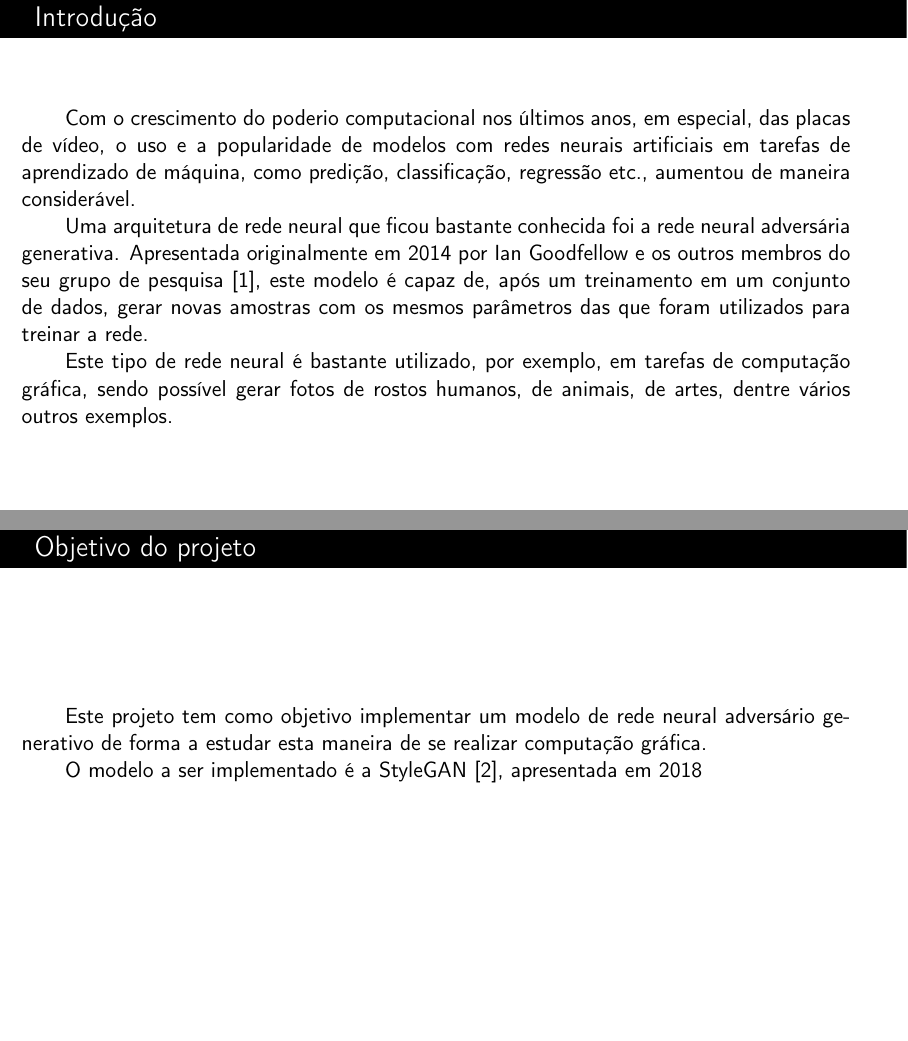
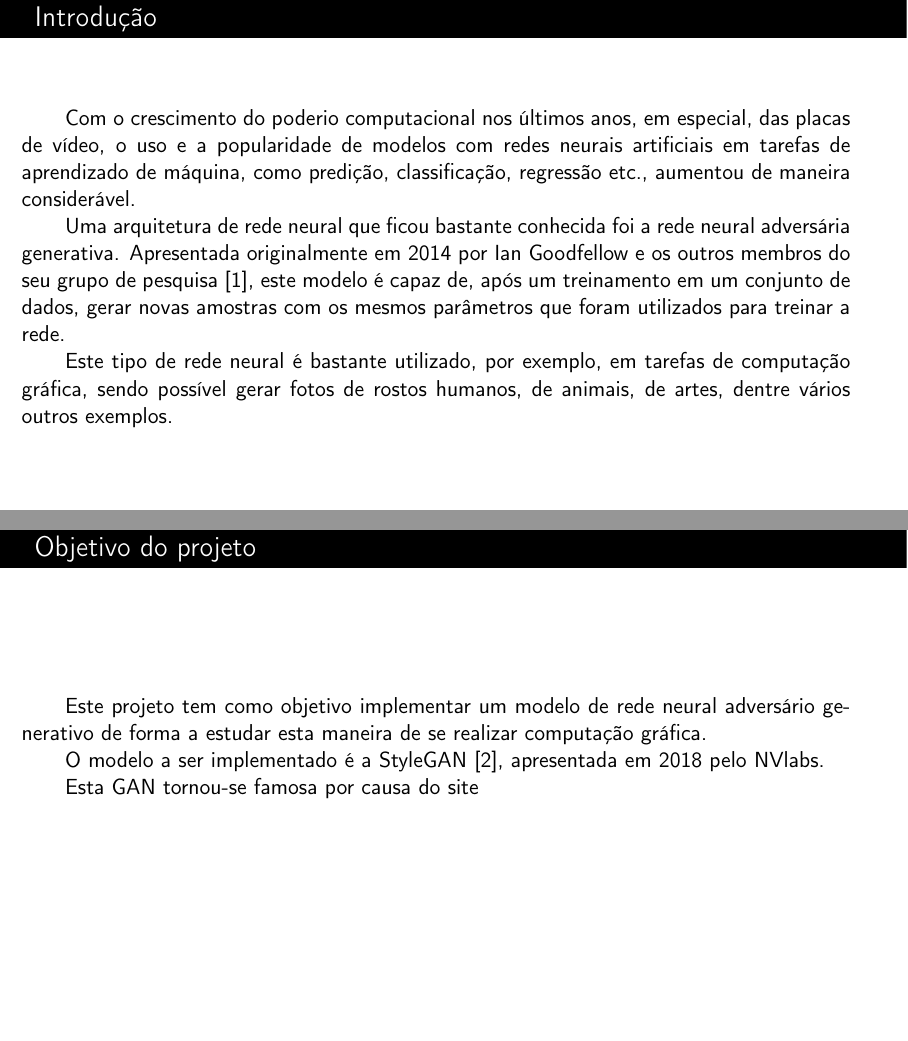
Before and after one commit to joaoppagnan/ea979-projeto-199727, LaTeX slides (slides/report/slides-projeto-ea979.tex): pages 2 and 3 of 6, joined at a grey line. Compiled offline with pdfLaTeX.

```diff
--- a/slides/report/slides-projeto-ea979.tex
+++ b/slides/report/slides-projeto-ea979.tex
@@ -69,7 +69,7 @@
 
 	\indent{Com o crescimento do poderio computacional nos últimos anos, em especial, das placas de vídeo, o uso e a popularidade de modelos com redes neurais artificiais em tarefas de aprendizado de máquina, como predição, classificação, regressão etc., aumentou de maneira considerável.}
 
-	\indent{Uma arquitetura de rede neural que ficou bastante conhecida foi a rede neural adversária generativa. Apresentada originalmente em 2014 por Ian Goodfellow e os outros membros do seu grupo de pesquisa \cite{goodfellow2014generative}, este modelo é capaz de, após um treinamento em um conjunto de dados, gerar novas amostras com os mesmos parâmetros das que foram utilizados para treinar a rede.}
+	\indent{Uma arquitetura de rede neural que ficou bastante conhecida foi a rede neural adversária generativa. Apresentada originalmente em 2014 por Ian Goodfellow e os outros membros do seu grupo de pesquisa \cite{goodfellow2014generative}, este modelo é capaz de, após um treinamento em um conjunto de dados, gerar novas amostras com os mesmos parâmetros que foram utilizados para treinar a rede.}
 
 	\indent{Este tipo de rede neural é bastante utilizado, por exemplo, em tarefas de computação gráfica, sendo possível gerar fotos de rostos humanos, de animais, de artes, dentre vários outros exemplos.}
 
@@ -84,7 +84,9 @@
 
     \indent{Este projeto tem como objetivo implementar um modelo de rede neural adversário generativo de forma a estudar esta maneira de se realizar computação gráfica.}
 
-    \indent{O modelo a ser implementado é a StyleGAN \cite{karras2019style}, apresentada em 2018}
+    \indent{O modelo a ser implementado é a StyleGAN \cite{karras2019style}, apresentada em 2018 pelo NVlabs.}
+
+    \indent{Esta GAN tornou-se famosa por causa do site }
 
 \end{frame}
 
```
Also changed, not shown: README.md.
